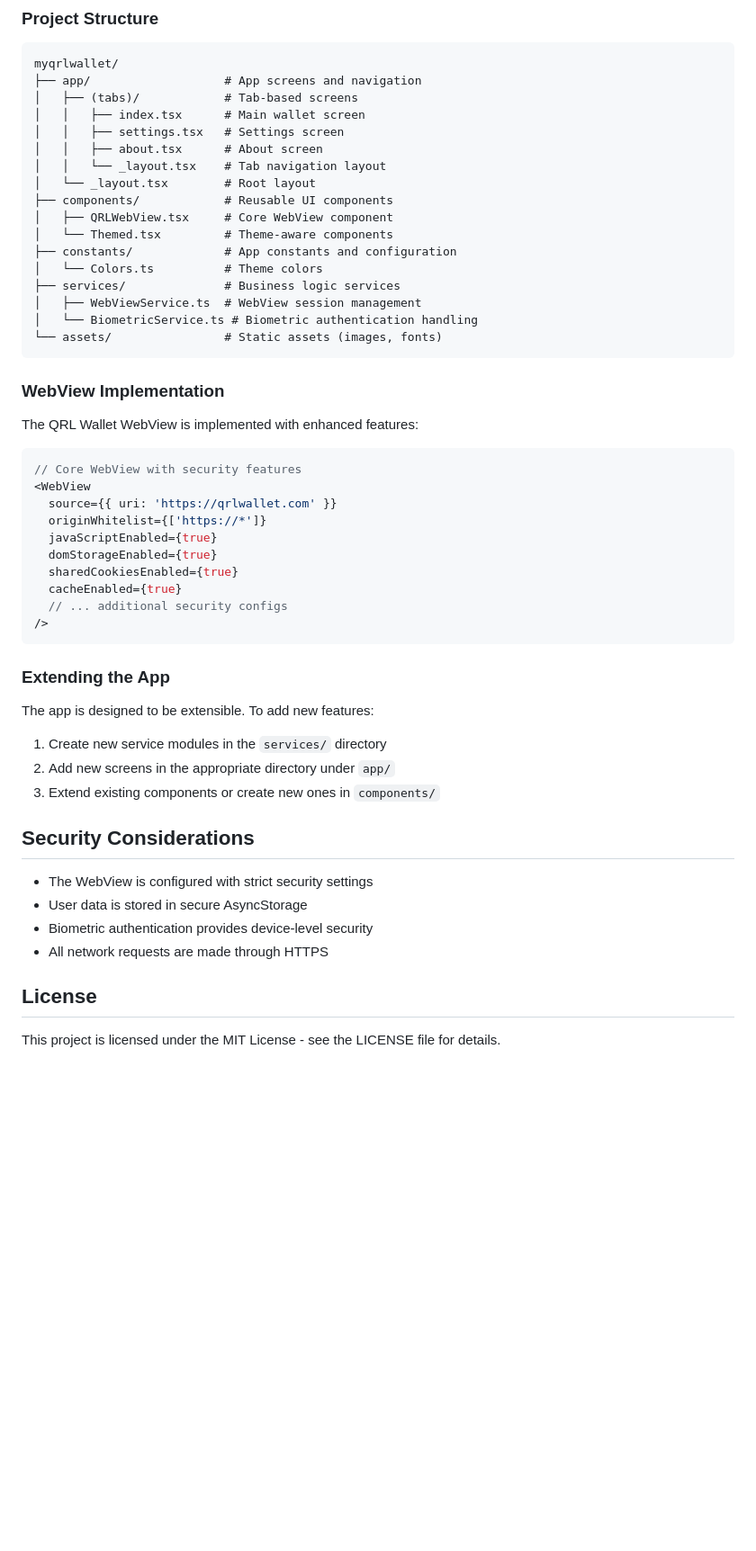
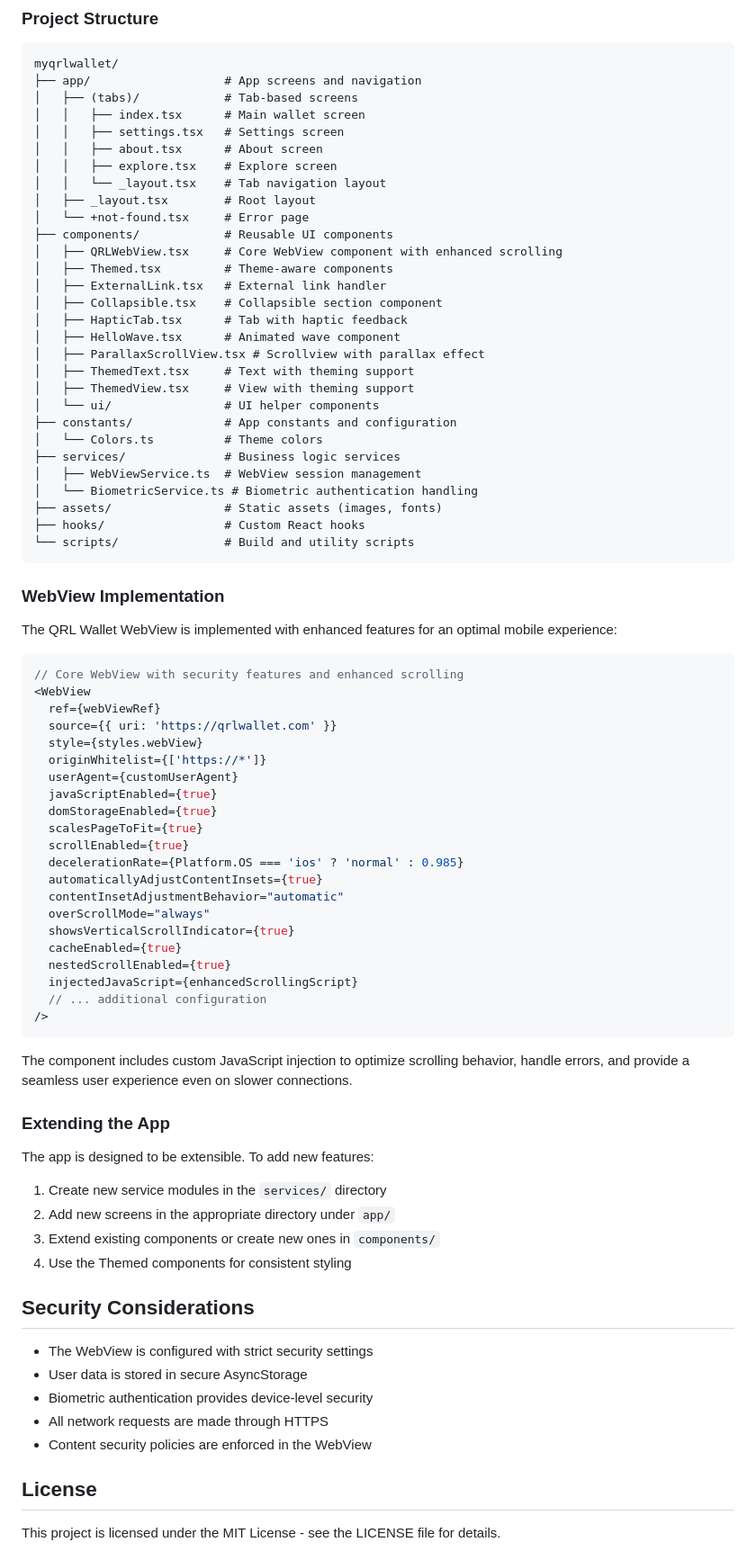
Before and after one commit to DigitalGuards/myqrlwallet-app, a Markdown page: README.md, the part around the change printed below. Shown: that part at 90% size. GitHub-like rendering; blank space fills up the shorter version.

````diff
--- a/README.md
+++ b/README.md
@@ -67,35 +72,60 @@ myqrlwallet/
 │   │   ├── index.tsx      # Main wallet screen
 │   │   ├── settings.tsx   # Settings screen
 │   │   ├── about.tsx      # About screen
+│   │   ├── explore.tsx    # Explore screen
 │   │   └── _layout.tsx    # Tab navigation layout
-│   └── _layout.tsx        # Root layout
+│   ├── _layout.tsx        # Root layout
+│   └── +not-found.tsx     # Error page
 ├── components/            # Reusable UI components
-│   ├── QRLWebView.tsx     # Core WebView component
-│   └── Themed.tsx         # Theme-aware components
+│   ├── QRLWebView.tsx     # Core WebView component with enhanced scrolling
+│   ├── Themed.tsx         # Theme-aware components
+│   ├── ExternalLink.tsx   # External link handler
+│   ├── Collapsible.tsx    # Collapsible section component
+│   ├── HapticTab.tsx      # Tab with haptic feedback
+│   ├── HelloWave.tsx      # Animated wave component
+│   ├── ParallaxScrollView.tsx # Scrollview with parallax effect
+│   ├── ThemedText.tsx     # Text with theming support
+│   ├── ThemedView.tsx     # View with theming support
+│   └── ui/                # UI helper components
 ├── constants/             # App constants and configuration
 │   └── Colors.ts          # Theme colors
 ├── services/              # Business logic services
 │   ├── WebViewService.ts  # WebView session management
 │   └── BiometricService.ts # Biometric authentication handling
-└── assets/                # Static assets (images, fonts)
+├── assets/                # Static assets (images, fonts)
+├── hooks/                 # Custom React hooks
+└── scripts/               # Build and utility scripts
 ```
 
 ### WebView Implementation
 
-The QRL Wallet WebView is implemented with enhanced features:
+The QRL Wallet WebView is implemented with enhanced features for an optimal mobile experience:
 
 ```typescript
-// Core WebView with security features
+// Core WebView with security features and enhanced scrolling
 <WebView
+  ref={webViewRef}
   source={{ uri: 'https://qrlwallet.com' }}
+  style={styles.webView}
   originWhitelist={['https://*']}
+  userAgent={customUserAgent}
   javaScriptEnabled={true}
   domStorageEnabled={true}
-  sharedCookiesEnabled={true}
+  scalesPageToFit={true}
+  scrollEnabled={true}
+  decelerationRate={Platform.OS === 'ios' ? 'normal' : 0.985}
+  automaticallyAdjustContentInsets={true}
+  contentInsetAdjustmentBehavior="automatic"
+  overScrollMode="always"
+  showsVerticalScrollIndicator={true}
   cacheEnabled={true}
-  // ... additional security configs
+  nestedScrollEnabled={true}
+  injectedJavaScript={enhancedScrollingScript}
+  // ... additional configuration
 />
 ```
+
+The component includes custom JavaScript injection to optimize scrolling behavior, handle errors, and provide a seamless user experience even on slower connections.
 
 ### Extending the App
 
@@ -104,6 +134,7 @@ The app is designed to be extensible. To add new features:
 1. Create new service modules in the `services/` directory
 2. Add new screens in the appropriate directory under `app/`
 3. Extend existing components or create new ones in `components/`
+4. Use the Themed components for consistent styling
 
 ## Security Considerations
 
@@ -111,6 +142,7 @@ The app is designed to be extensible. To add new features:
 - User data is stored in secure AsyncStorage
 - Biometric authentication provides device-level security
 - All network requests are made through HTTPS
+- Content security policies are enforced in the WebView
 
 ## License
 
````
Also changed, not shown: other parts of README.md (+9 -4 lines).
